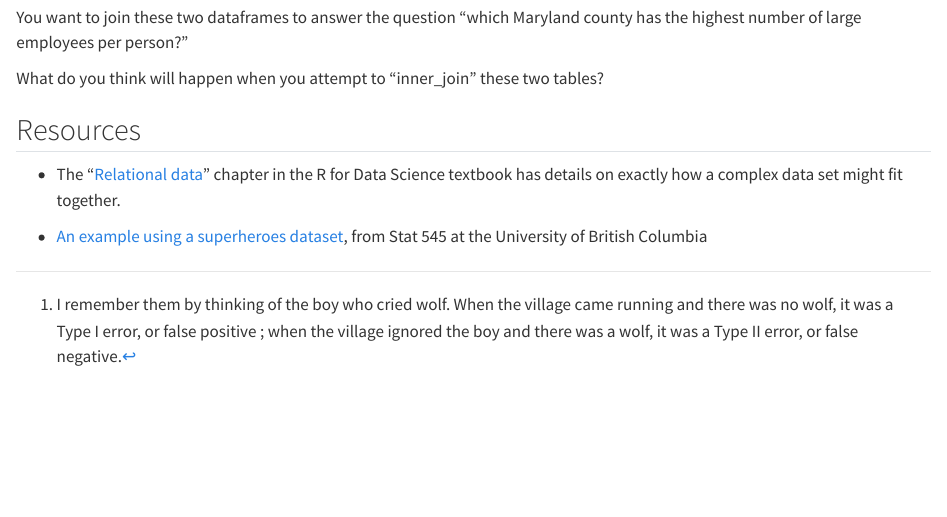
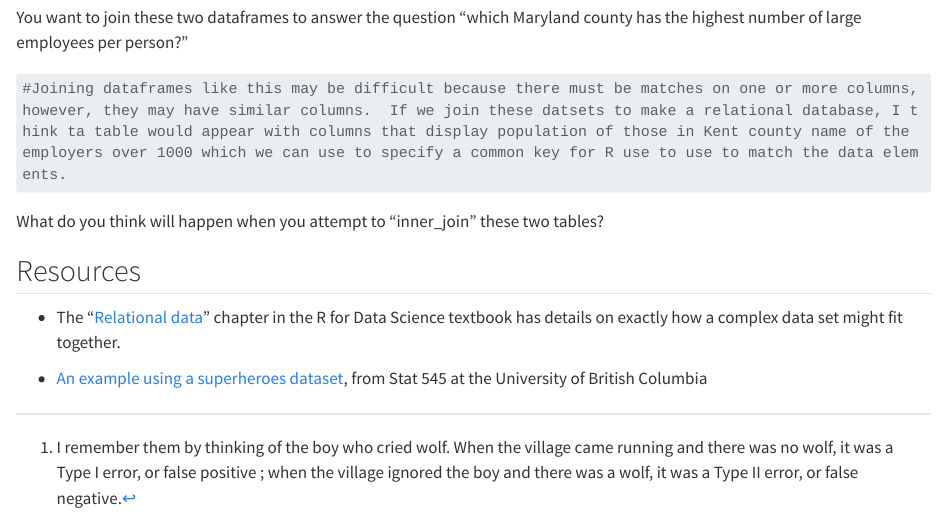
Before and after one commit to gracek2112/data-class-fall-2022, a Quarto document (r-join-bind/r-join-bind.qmd): the page in a window 1100 px wide, from 14290 px down. Rendered offline with R 4.5, knitr and Pandoc in place of Quarto, with nearby package versions; long lines of code are wrapped.

Commit message:
Update r-join-bind.qmd

````diff
--- a/r-join-bind/r-join-bind.qmd
+++ b/r-join-bind/r-join-bind.qmd
@@ -346,6 +346,10 @@ name | number_of_large employers
 Kent County | 15
 
 You want to join these two dataframes to answer the question "which Maryland county has the highest number of large employees per person?"
+```{R}
+#Joining dataframes like this may be difficult because there must be matches on one or more columns,however, they may have similar columns.  If we join these datsets to make a relational database, I think ta table would appear with columns that display population of those in Kent county name of the employers over 1000 which we can use to specify a common key for R use to use to match the data elements.
+
+```
 
 What do you think will happen when you attempt to "inner_join" these two tables?
 
````
